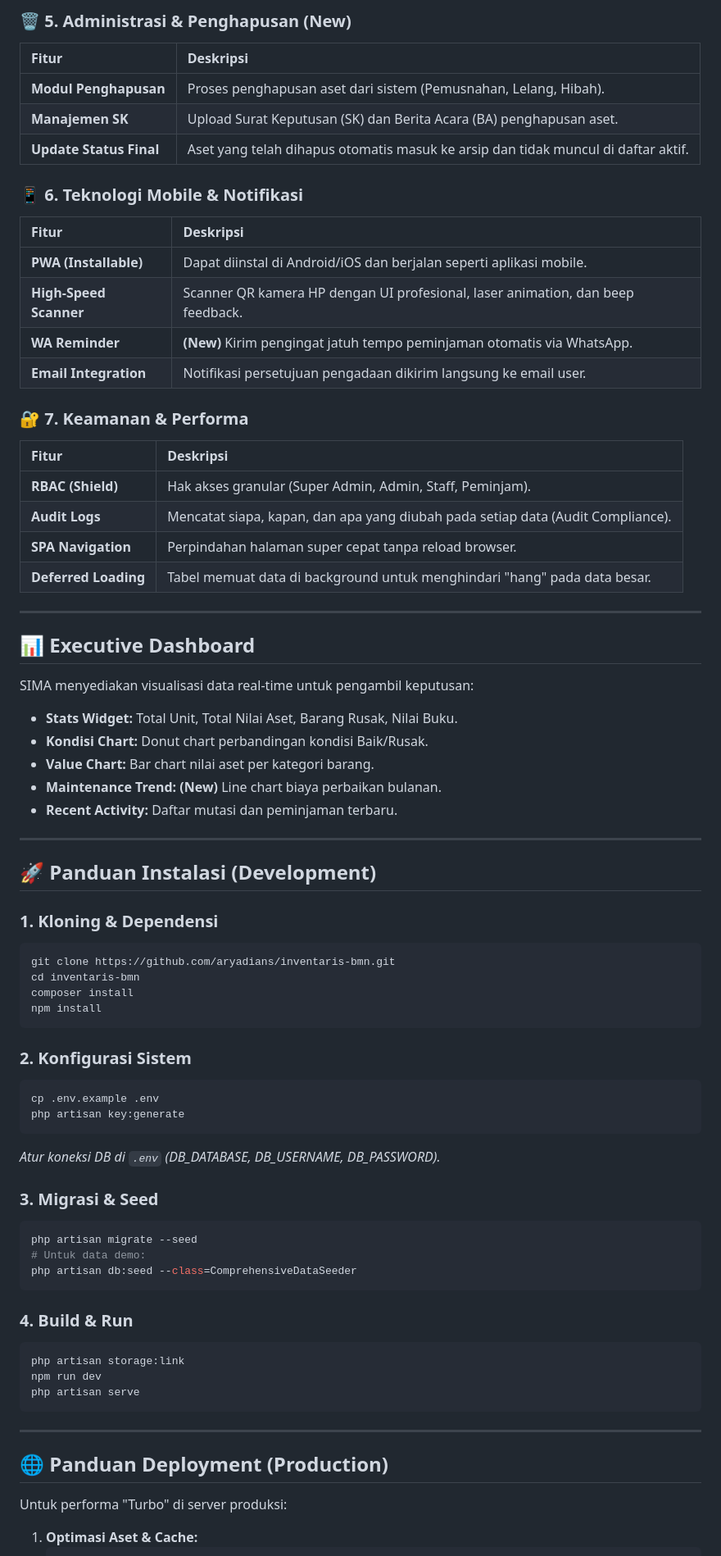
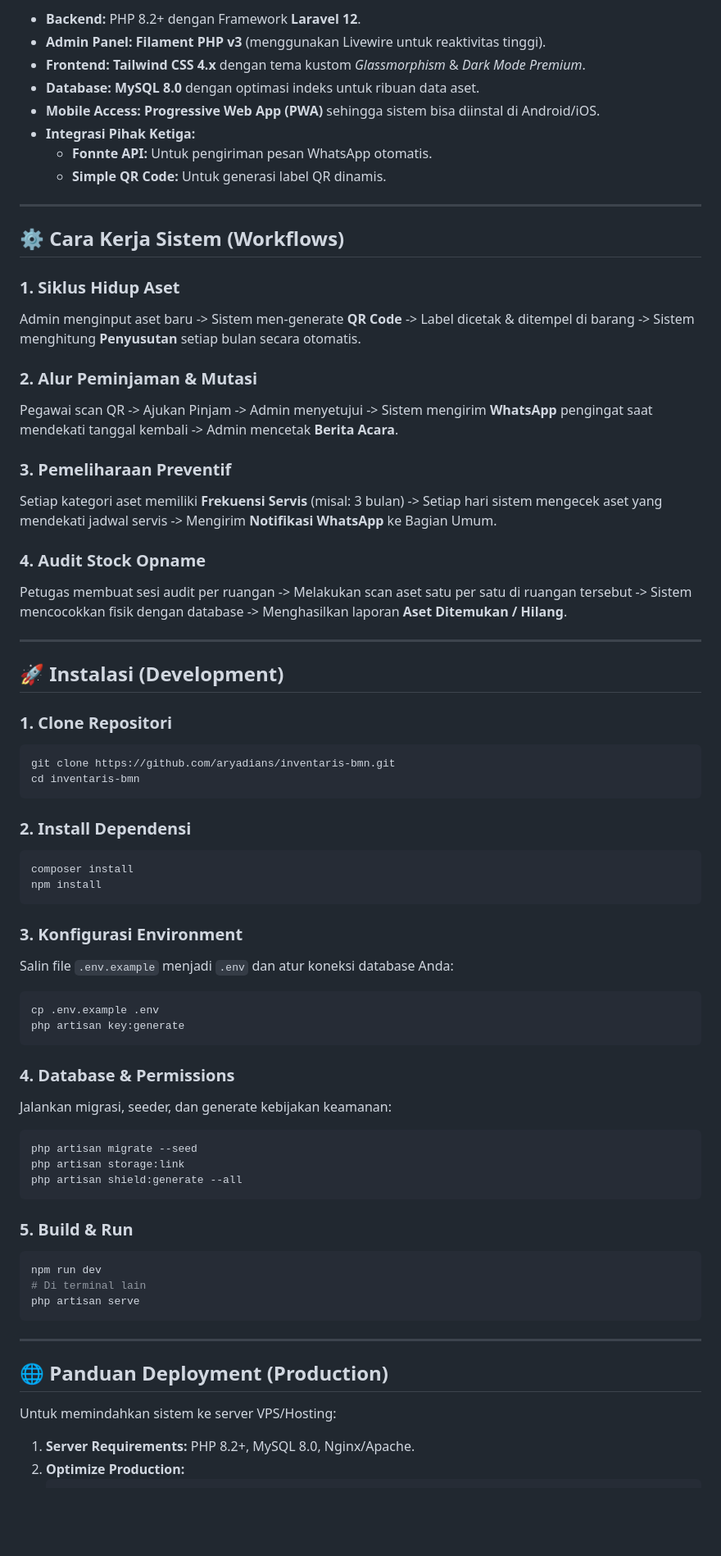
Before and after one commit to aryadians/inventaris-bmn, a Markdown page: README.md, the part around one of its changes. Shown at 82% size. GitHub-like rendering; blank space fills up the shorter version.

````diff
--- a/README.md
+++ b/README.md
@@ -85,67 +31,63 @@ Berikut adalah daftar lengkap fitur yang tersedia di dalam sistem SIMA:
-### 🗑️ 5. Administrasi & Penghapusan (New)
-| Fitur | Deskripsi |
-| :--- | :--- |
-| **Modul Penghapusan** | Proses penghapusan aset dari sistem (Pemusnahan, Lelang, Hibah). |
-| **Manajemen SK** | Upload Surat Keputusan (SK) dan Berita Acara (BA) penghapusan aset. |
-| **Update Status Final** | Aset yang telah dihapus otomatis masuk ke arsip dan tidak muncul di daftar aktif. |
-
-### 📱 6. Teknologi Mobile & Notifikasi
-| Fitur | Deskripsi |
-| :--- | :--- |
-| **PWA (Installable)** | Dapat diinstal di Android/iOS dan berjalan seperti aplikasi mobile. |
-| **High-Speed Scanner** | Scanner QR kamera HP dengan UI profesional, laser animation, dan beep feedback. |
-| **WA Reminder** | **(New)** Kirim pengingat jatuh tempo peminjaman otomatis via WhatsApp. |
-| **Email Integration** | Notifikasi persetujuan pengadaan dikirim langsung ke email user. |
-
-### 🔐 7. Keamanan & Performa
-| Fitur | Deskripsi |
-| :--- | :--- |
-| **RBAC (Shield)** | Hak akses granular (Super Admin, Admin, Staff, Peminjam). |
-| **Audit Logs** | Mencatat siapa, kapan, dan apa yang diubah pada setiap data (Audit Compliance). |
-| **SPA Navigation** | Perpindahan halaman super cepat tanpa reload browser. |
-| **Deferred Loading** | Tabel memuat data di background untuk menghindari "hang" pada data besar. |
+*   **Backend:** PHP 8.2+ dengan Framework **Laravel 12**.
+*   **Admin Panel:** **Filament PHP v3** (menggunakan Livewire untuk reaktivitas tinggi).
+*   **Frontend:** **Tailwind CSS 4.x** dengan tema kustom *Glassmorphism* & *Dark Mode Premium*.
+*   **Database:** **MySQL 8.0** dengan optimasi indeks untuk ribuan data aset.
+*   **Mobile Access:** **Progressive Web App (PWA)** sehingga sistem bisa diinstal di Android/iOS.
+*   **Integrasi Pihak Ketiga:**
+    *   **Fonnte API:** Untuk pengiriman pesan WhatsApp otomatis.
+    *   **Simple QR Code:** Untuk generasi label QR dinamis.
 
 ---
 
-## 📊 Executive Dashboard
+## ⚙️ Cara Kerja Sistem (Workflows)
 
-SIMA menyediakan visualisasi data real-time untuk pengambil keputusan:
-*   **Stats Widget:** Total Unit, Total Nilai Aset, Barang Rusak, Nilai Buku.
-*   **Kondisi Chart:** Donut chart perbandingan kondisi Baik/Rusak.
-*   **Value Chart:** Bar chart nilai aset per kategori barang.
-*   **Maintenance Trend:** **(New)** Line chart biaya perbaikan bulanan.
-*   **Recent Activity:** Daftar mutasi dan peminjaman terbaru.
+### 1. Siklus Hidup Aset
+Admin menginput aset baru -> Sistem men-generate **QR Code** -> Label dicetak & ditempel di barang -> Sistem menghitung **Penyusutan** setiap bulan secara otomatis.
+
+### 2. Alur Peminjaman & Mutasi
+Pegawai scan QR -> Ajukan Pinjam -> Admin menyetujui -> Sistem mengirim **WhatsApp** pengingat saat mendekati tanggal kembali -> Admin mencetak **Berita Acara**.
+
+### 3. Pemeliharaan Preventif
+Setiap kategori aset memiliki **Frekuensi Servis** (misal: 3 bulan) -> Setiap hari sistem mengecek aset yang mendekati jadwal servis -> Mengirim **Notifikasi WhatsApp** ke Bagian Umum.
+
+### 4. Audit Stock Opname
+Petugas membuat sesi audit per ruangan -> Melakukan scan aset satu per satu di ruangan tersebut -> Sistem mencocokkan fisik dengan database -> Menghasilkan laporan **Aset Ditemukan / Hilang**.
 
 ---
 
-## 🚀 Panduan Instalasi (Development)
+## 🚀 Instalasi (Development)
 
-### 1. Kloning & Dependensi
+### 1. Clone Repositori
 ```bash
 git clone https://github.com/aryadians/inventaris-bmn.git
 cd inventaris-bmn
+```
+
+### 2. Install Dependensi
+```bash
 composer install
 npm install
 ```
 
-### 2. Konfigurasi Sistem
+### 3. Konfigurasi Environment
+Salin file `.env.example` menjadi `.env` dan atur koneksi database Anda:
 ```bash
 cp .env.example .env
 php artisan key:generate
 ```
-*Atur koneksi DB di `.env` (DB_DATABASE, DB_USERNAME, DB_PASSWORD).*
 
-### 3. Migrasi & Seed
+### 4. Database & Permissions
+Jalankan migrasi, seeder, dan generate kebijakan keamanan:
 ```bash
 php artisan migrate --seed
-# Untuk data demo:
-php artisan db:seed --class=ComprehensiveDataSeeder
+php artisan storage:link
+php artisan shield:generate --all
 ```
 
-### 4. Build & Run
+### 5. Build & Run
 ```bash
-php artisan storage:link
 npm run dev
+# Di terminal lain
 php artisan serve
 ```
 
@@ -153,7 +95,8 @@ php artisan serve
 
 ## 🌐 Panduan Deployment (Production)
 
-Untuk performa "Turbo" di server produksi:
+Untuk memindahkan sistem ke server VPS/Hosting:
 
-1.  **Optimasi Aset & Cache:**
+1.  **Server Requirements:** PHP 8.2+, MySQL 8.0, Nginx/Apache.
+2.  **Optimize Production:**
     ```bash
````
Also changed, not shown: other parts of README.md (+36 -101 lines).
